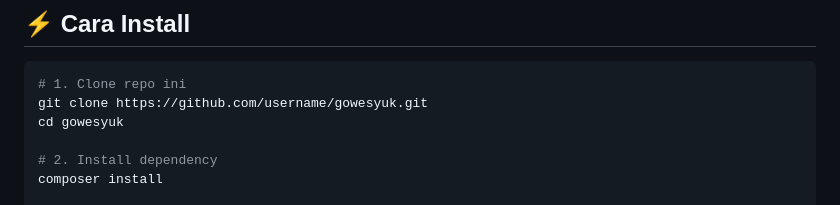
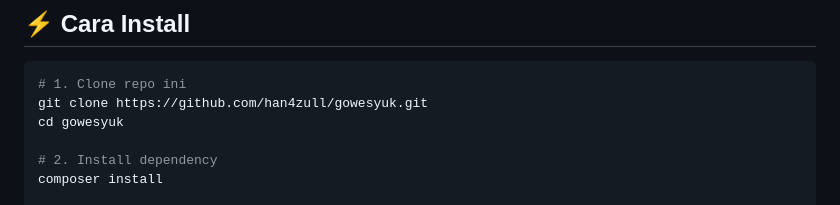
Before and after one commit to han4zull/apk-gowesyuk, a Markdown page: README.md, the part around the change. Drawn GitHub-style.

````diff
--- a/README.md
+++ b/README.md
@@ -74,7 +74,7 @@ dan **efisien dalam bertransportasi**.
 
 ```bash
 # 1. Clone repo ini
-git clone https://github.com/username/gowesyuk.git
+git clone https://github.com/han4zull/gowesyuk.git
 cd gowesyuk
 
 # 2. Install dependency
````
